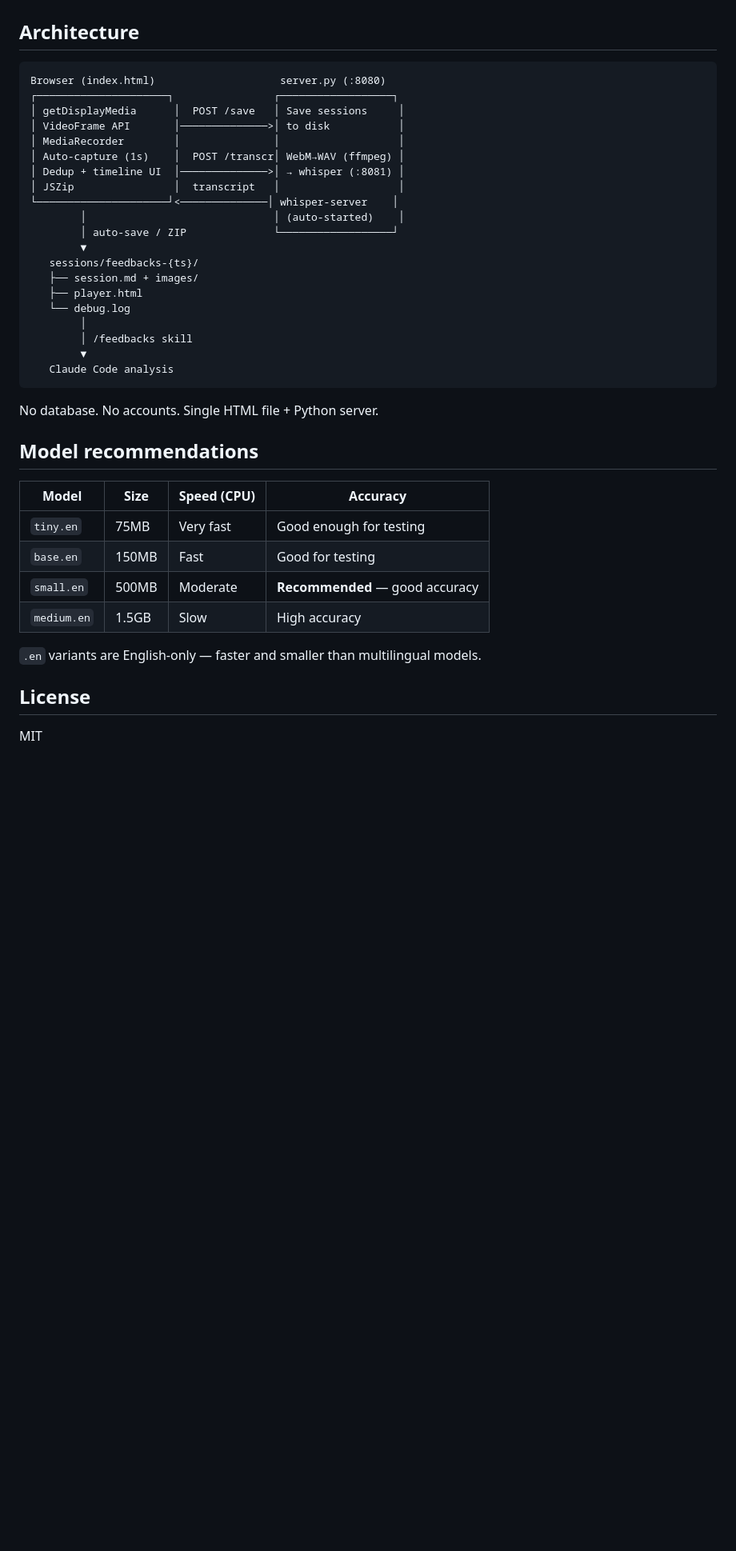
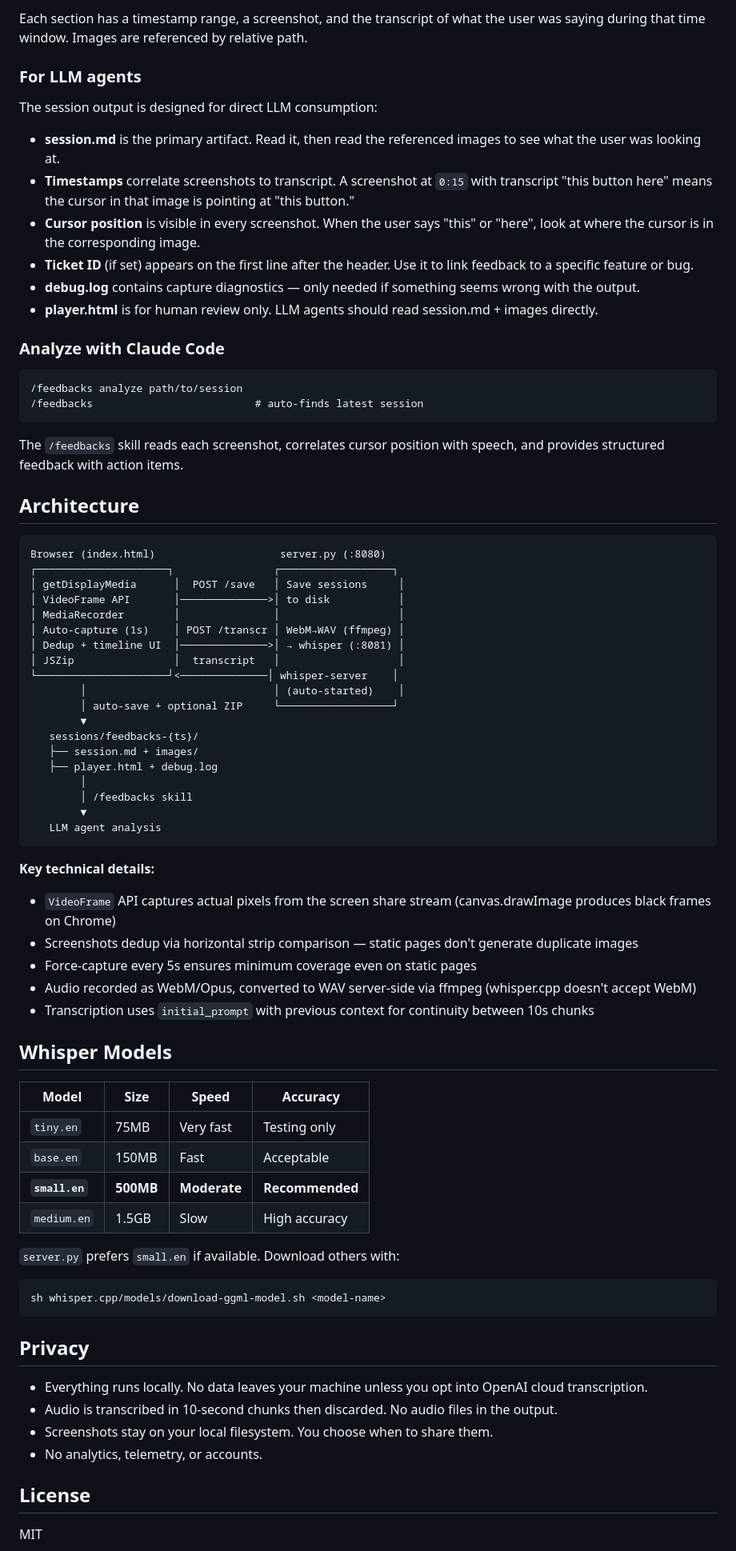
Before and after one commit to ytubecoder/feedbacks, a Markdown page: README.md, the part around one of its changes. Shown at 80% size. Drawn GitHub-style; blank space fills up the shorter version.

````diff
--- a/README.md
+++ b/README.md
@@ -121,3 +98,24 @@ Claude reads each annotated screenshot, sees where you clicked, matches your mar
+Each section has a timestamp range, a screenshot, and the transcript of what the user was saying during that time window. Images are referenced by relative path.
+
+### For LLM agents
+
+The session output is designed for direct LLM consumption:
+
+- **session.md** is the primary artifact. Read it, then read the referenced images to see what the user was looking at.
+- **Timestamps** correlate screenshots to transcript. A screenshot at `0:15` with transcript "this button here" means the cursor in that image is pointing at "this button."
+- **Cursor position** is visible in every screenshot. When the user says "this" or "here", look at where the cursor is in the corresponding image.
+- **Ticket ID** (if set) appears on the first line after the header. Use it to link feedback to a specific feature or bug.
+- **debug.log** contains capture diagnostics — only needed if something seems wrong with the output.
+- **player.html** is for human review only. LLM agents should read session.md + images directly.
+
+### Analyze with Claude Code
+
+```
+/feedbacks analyze path/to/session
+/feedbacks                          # auto-finds latest session
+```
+
+The `/feedbacks` skill reads each screenshot, correlates cursor position with speech, and provides structured feedback with action items.
 
 ## Architecture
 
@@ -127,35 +125,49 @@ Browser (index.html)                    server.py (:8080)
 │ getDisplayMedia      │  POST /save   │ Save sessions     │
 │ VideoFrame API       │──────────────>│ to disk           │
 │ MediaRecorder        │               │                   │
-│ Auto-capture (1s)    │  POST /transcr│ WebM→WAV (ffmpeg) │
+│ Auto-capture (1s)    │ POST /transcr │ WebM→WAV (ffmpeg) │
 │ Dedup + timeline UI  │──────────────>│ → whisper (:8081) │
 │ JSZip                │  transcript   │                   │
 └─────────────────────┘<──────────────│ whisper-server    │
         │                              │ (auto-started)    │
-        │ auto-save / ZIP              └──────────────────┘
+        │ auto-save + optional ZIP     └──────────────────┘
         ▼
    sessions/feedbacks-{ts}/
    ├── session.md + images/
-   ├── player.html
-   └── debug.log
+   ├── player.html + debug.log
         │
         │ /feedbacks skill
         ▼
-   Claude Code analysis
+   LLM agent analysis
 ```
 
-No database. No accounts. Single HTML file + Python server.
+**Key technical details:**
+- `VideoFrame` API captures actual pixels from the screen share stream (canvas.drawImage produces black frames on Chrome)
+- Screenshots dedup via horizontal strip comparison — static pages don't generate duplicate images
+- Force-capture every 5s ensures minimum coverage even on static pages
+- Audio recorded as WebM/Opus, converted to WAV server-side via ffmpeg (whisper.cpp doesn't accept WebM)
+- Transcription uses `initial_prompt` with previous context for continuity between 10s chunks
 
-## Model recommendations
+## Whisper Models
 
-| Model | Size | Speed (CPU) | Accuracy |
-|-------|------|-------------|----------|
-| `tiny.en` | 75MB | Very fast | Good enough for testing |
-| `base.en` | 150MB | Fast | Good for testing |
-| `small.en` | 500MB | Moderate | **Recommended** — good accuracy |
+| Model | Size | Speed | Accuracy |
+|-------|------|-------|----------|
+| `tiny.en` | 75MB | Very fast | Testing only |
+| `base.en` | 150MB | Fast | Acceptable |
+| **`small.en`** | **500MB** | **Moderate** | **Recommended** |
 | `medium.en` | 1.5GB | Slow | High accuracy |
 
-`.en` variants are English-only — faster and smaller than multilingual models.
+`server.py` prefers `small.en` if available. Download others with:
+```bash
+sh whisper.cpp/models/download-ggml-model.sh <model-name>
+```
+
+## Privacy
+
+- Everything runs locally. No data leaves your machine unless you opt into OpenAI cloud transcription.
+- Audio is transcribed in 10-second chunks then discarded. No audio files in the output.
+- Screenshots stay on your local filesystem. You choose when to share them.
+- No analytics, telemetry, or accounts.
 
 ## License
 
````
Also changed, not shown: other parts of README.md (+84 -107 lines).
